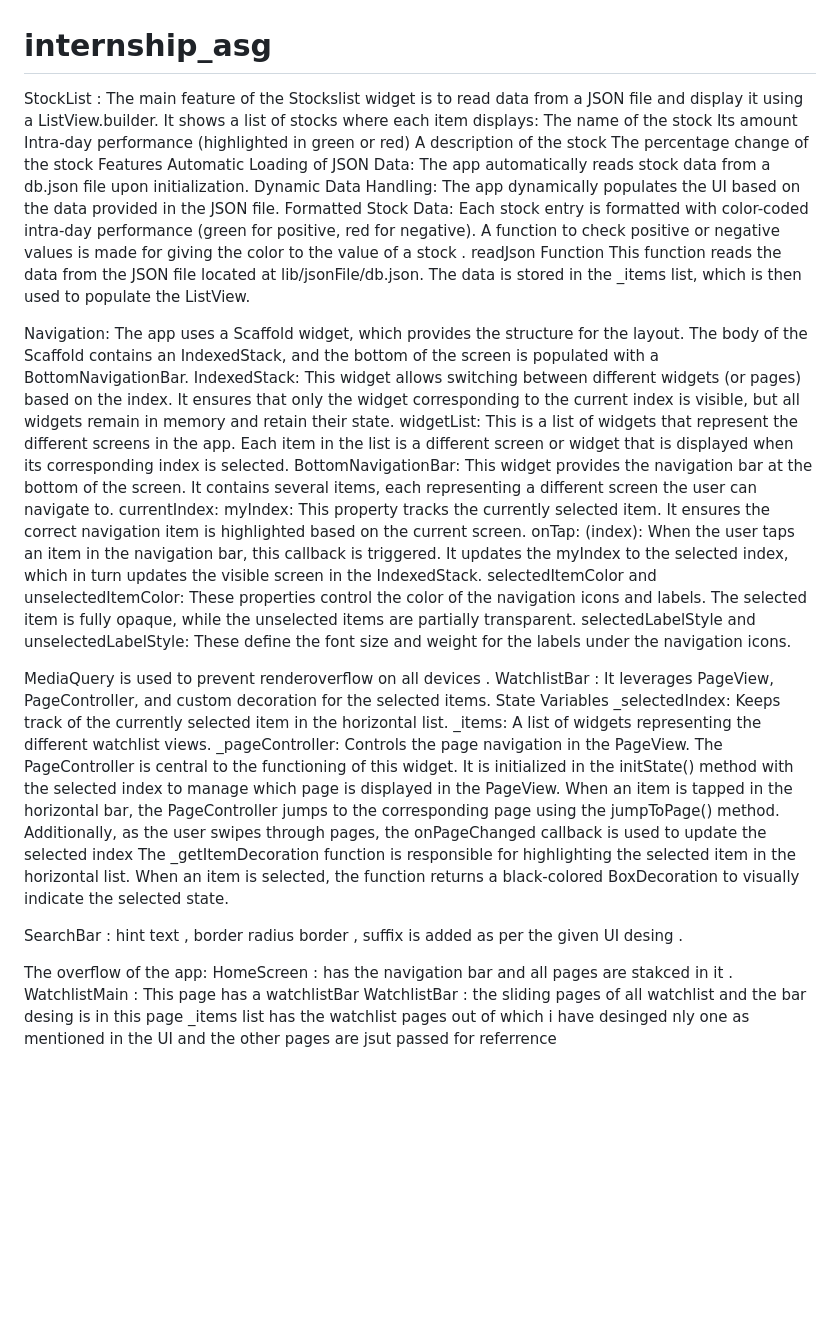
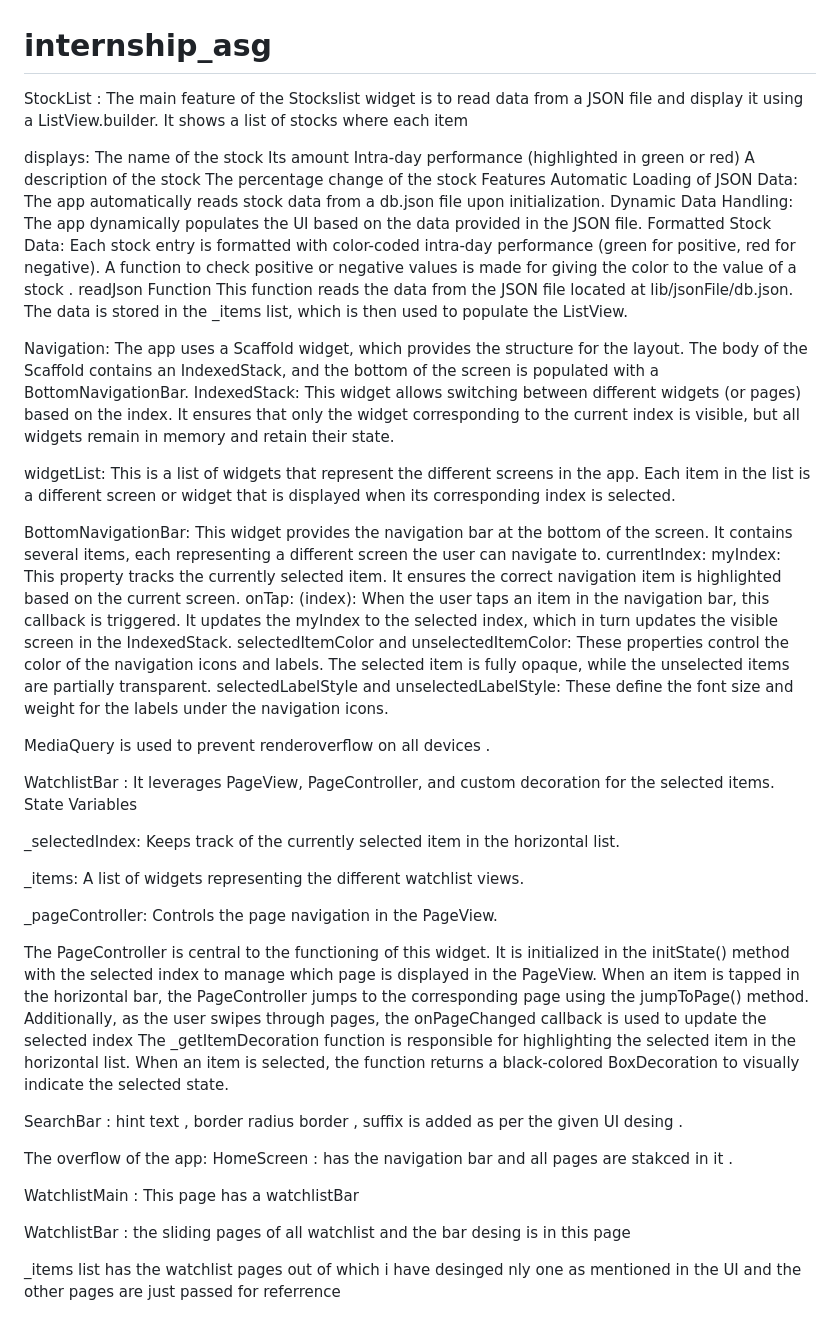
Before and after one commit to atharvsurve/Asg_StockApp, a Markdown page: README.md, the part around the change. Rendered like a GitHub page; blank space fills up the shorter version.

```diff
--- a/README.md
+++ b/README.md
@@ -1,6 +1,8 @@
 # internship_asg
 StockList :
-The main feature of the Stockslist widget is to read data from a JSON file and display it using a ListView.builder. It shows a list of stocks where each item displays:
+The main feature of the Stockslist widget is to read data from a JSON file and display it using a ListView.builder. It shows a list of stocks where each item
+
+displays:
 The name of the stock
 Its amount
 Intra-day performance (highlighted in green or red)
@@ -16,7 +18,9 @@ This function reads the data from the JSON file located at lib/jsonFile/db.json.
 Navigation:
 The app uses a Scaffold widget, which provides the structure for the layout. The body of the Scaffold contains an IndexedStack, and the bottom of the screen is populated with a BottomNavigationBar.
 IndexedStack: This widget allows switching between different widgets (or pages) based on the index. It ensures that only the widget corresponding to the current index is visible, but all widgets remain in memory and retain their state.
+
 widgetList: This is a list of widgets that represent the different screens in the app. Each item in the list is a different screen or widget that is displayed when its corresponding index is selected.
+
 BottomNavigationBar: This widget provides the navigation bar at the bottom of the screen. It contains several items, each representing a different screen the user can navigate to.
 currentIndex: myIndex: This property tracks the currently selected item. It ensures the correct navigation item is highlighted based on the current screen.
 onTap: (index): When the user taps an item in the navigation bar, this callback is triggered. It updates the myIndex to the selected index, which in turn updates the visible screen in the IndexedStack.
@@ -24,12 +28,17 @@ selectedItemColor and unselectedItemColor: These properties control the color of
 selectedLabelStyle and unselectedLabelStyle: These define the font size and weight for the labels under the navigation icons.
 
 MediaQuery is used to prevent renderoverflow on all devices .
+
 WatchlistBar :
 It leverages PageView, PageController, and custom decoration for the selected items.
 State Variables
+
 _selectedIndex: Keeps track of the currently selected item in the horizontal list.
+
 _items: A list of widgets representing the different watchlist views.
+
 _pageController: Controls the page navigation in the PageView.
+
 The PageController is central to the functioning of this widget. It is initialized in the initState() method with the selected index to manage which page is displayed in the PageView.
 When an item is tapped in the horizontal bar, the PageController jumps to the corresponding page using the jumpToPage() method.
 Additionally, as the user swipes through pages, the onPageChanged callback is used to update the selected index
@@ -40,6 +49,9 @@ hint text , border radius border , suffix is added as per the given UI desing .
 
 The overflow of the app:
 HomeScreen : has the navigation bar and all pages are stakced in it .
+
 WatchlistMain : This page has a watchlistBar
+
 WatchlistBar : the sliding pages of all watchlist and the bar desing is in this page
-_items list has the watchlist pages out of which i have desinged nly one as mentioned in the UI and the other pages are jsut passed for referrence
+
+_items list has the watchlist pages out of which i have desinged nly one as mentioned in the UI and the other pages are just passed for referrence
```
